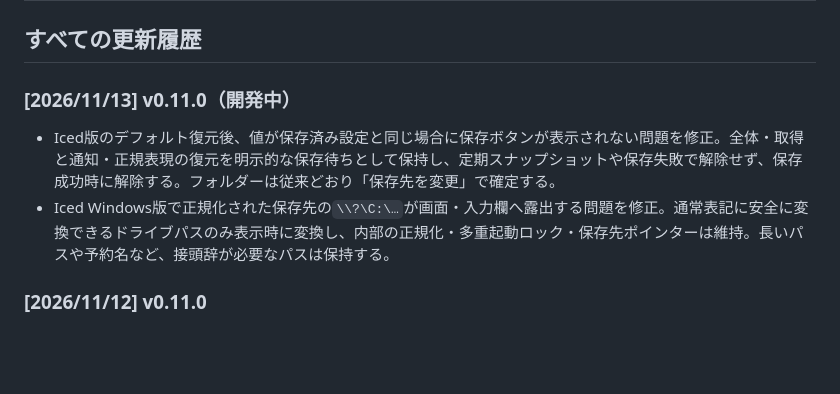
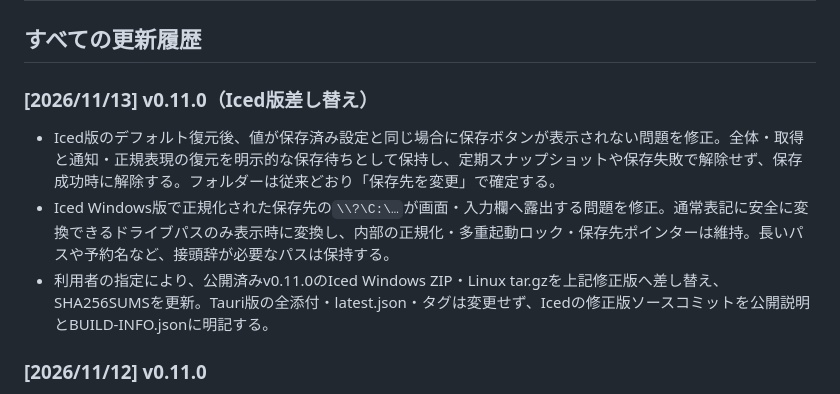
Before and after one commit to sakots/sureneco, a Markdown page: changelog.md, the part around the change. Rendered like a GitHub page; blank space fills up the shorter version.

```diff
--- a/changelog.md
+++ b/changelog.md
@@ -2,10 +2,11 @@
 
 ## すべての更新履歴
 
-### [2026/11/13] v0.11.0（開発中）
+### [2026/11/13] v0.11.0（Iced版差し替え）
 
 - Iced版のデフォルト復元後、値が保存済み設定と同じ場合に保存ボタンが表示されない問題を修正。全体・取得と通知・正規表現の復元を明示的な保存待ちとして保持し、定期スナップショットや保存失敗で解除せず、保存成功時に解除する。フォルダーは従来どおり「保存先を変更」で確定する。
 - Iced Windows版で正規化された保存先の`\\?\C:\…`が画面・入力欄へ露出する問題を修正。通常表記に安全に変換できるドライブパスのみ表示時に変換し、内部の正規化・多重起動ロック・保存先ポインターは維持。長いパスや予約名など、接頭辞が必要なパスは保持する。
+- 利用者の指定により、公開済みv0.11.0のIced Windows ZIP・Linux tar.gzを上記修正版へ差し替え、SHA256SUMSを更新。Tauri版の全添付・latest.json・タグは変更せず、Icedの修正版ソースコミットを公開説明とBUILD-INFO.jsonに明記する。
 
 ### [2026/11/12] v0.11.0
 
```
Also changed, not shown: README.md (+4 -0 lines), trials/iced/README.md (+5 -1 lines).
